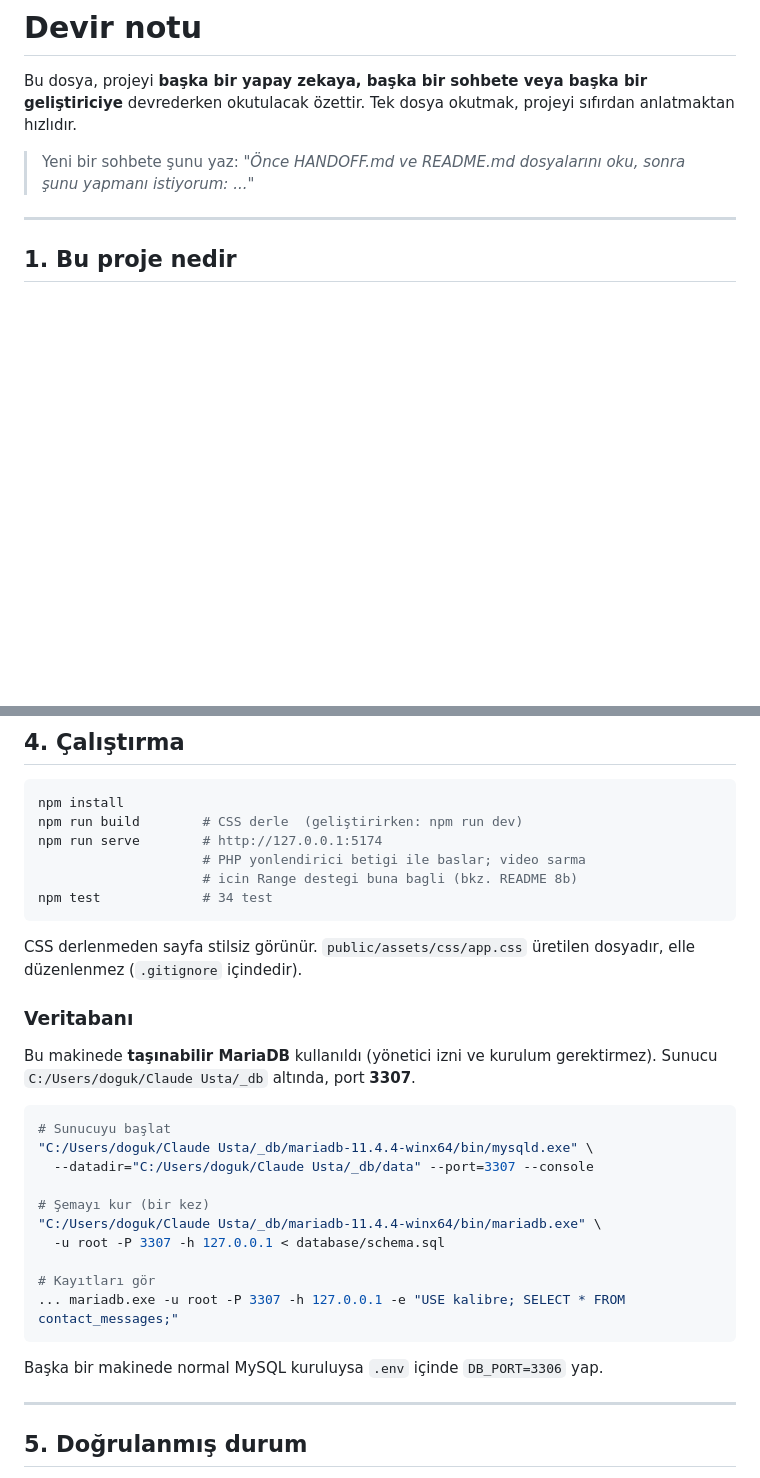
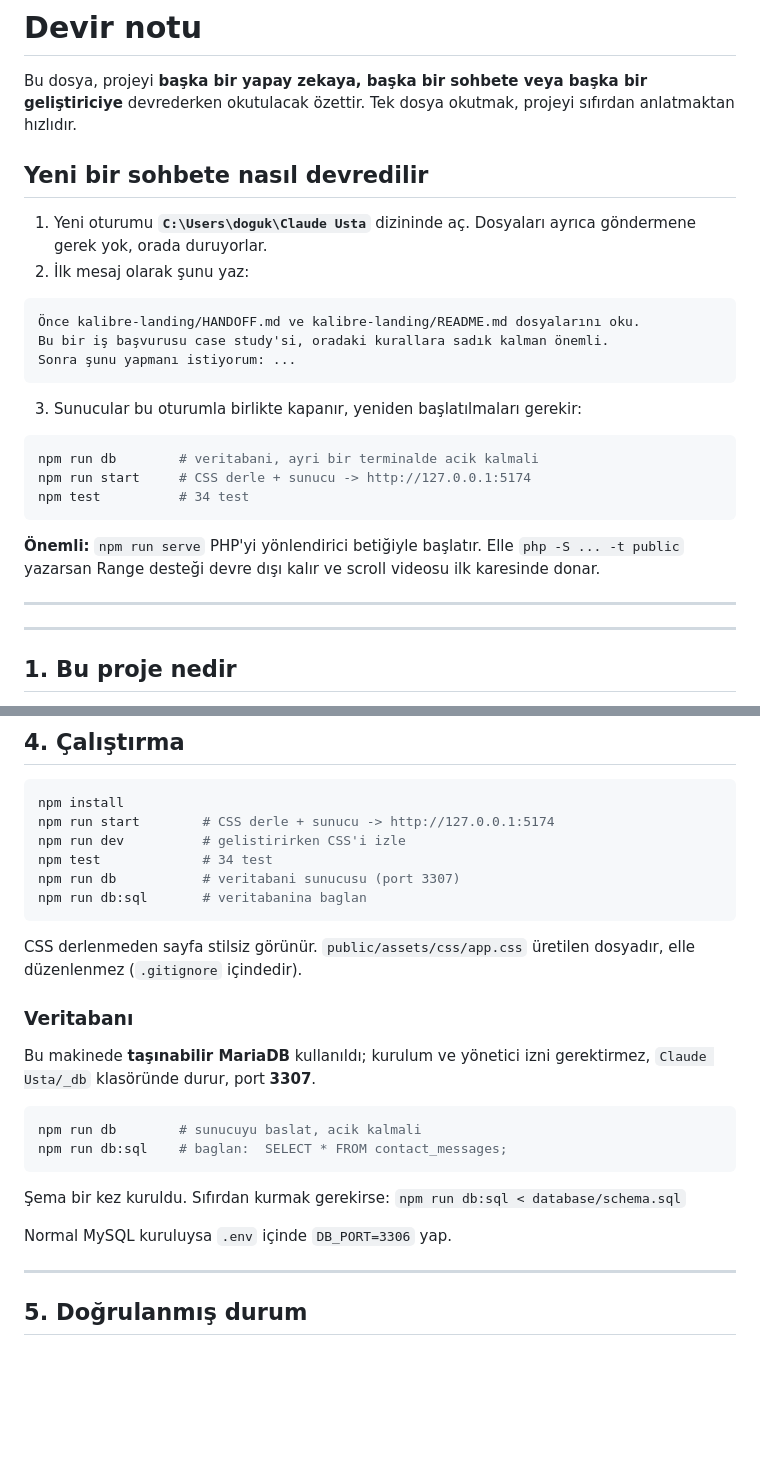
Before and after one commit to AsilDogukanSamay/kalibre, a Markdown page: HANDOFF.md, 2 parts joined by grey strips. Rendered like a GitHub page; blank space fills up the shorter version.

Commit message:
HANDOFF: yeni sohbete devir yonergesi ve sadelestirilmis calistirma adimlari

````diff
--- a/HANDOFF.md
+++ b/HANDOFF.md
@@ -4,8 +4,31 @@ Bu dosya, projeyi **başka bir yapay zekaya, başka bir sohbete veya başka bir
 geliştiriciye** devrederken okutulacak özettir. Tek dosya okutmak, projeyi
 sıfırdan anlatmaktan hızlıdır.
 
-> Yeni bir sohbete şunu yaz: *"Önce HANDOFF.md ve README.md dosyalarını oku,
-> sonra şunu yapmanı istiyorum: ..."*
+## Yeni bir sohbete nasıl devredilir
+
+1. Yeni oturumu **`C:\Users\doguk\Claude Usta`** dizininde aç.
+   Dosyaları ayrıca göndermene gerek yok, orada duruyorlar.
+2. İlk mesaj olarak şunu yaz:
+
+```
+Önce kalibre-landing/HANDOFF.md ve kalibre-landing/README.md dosyalarını oku.
+Bu bir iş başvurusu case study'si, oradaki kurallara sadık kalman önemli.
+Sonra şunu yapmanı istiyorum: ...
+```
+
+3. Sunucular bu oturumla birlikte kapanır, yeniden başlatılmaları gerekir:
+
+```bash
+npm run db        # veritabani, ayri bir terminalde acik kalmali
+npm run start     # CSS derle + sunucu -> http://127.0.0.1:5174
+npm test          # 34 test
+```
+
+**Önemli:** `npm run serve` PHP'yi yönlendirici betiğiyle başlatır. Elle
+`php -S ... -t public` yazarsan Range desteği devre dışı kalır ve scroll
+videosu ilk karesinde donar.
+
+---
 
 ---
 
@@ -73,11 +96,11 @@ _eski/            Bu dönüşümden önceki tek dosyalık statik sürüm
 
 ```bash
 npm install
-npm run build        # CSS derle  (geliştirirken: npm run dev)
-npm run serve        # http://127.0.0.1:5174
-                     # PHP yonlendirici betigi ile baslar; video sarma
-                     # icin Range destegi buna bagli (bkz. README 8b)
+npm run start        # CSS derle + sunucu -> http://127.0.0.1:5174
+npm run dev          # gelistirirken CSS'i izle
 npm test             # 34 test
+npm run db           # veritabani sunucusu (port 3307)
+npm run db:sql       # veritabanina baglan
 ```
 
 CSS derlenmeden sayfa stilsiz görünür. `public/assets/css/app.css` üretilen
@@ -85,23 +108,18 @@ dosyadır, elle düzenlenmez (`.gitignore` içindedir).
 
 ### Veritabanı
 
-Bu makinede **taşınabilir MariaDB** kullanıldı (yönetici izni ve kurulum
-gerektirmez). Sunucu `C:/Users/doguk/Claude Usta/_db` altında, port **3307**.
+Bu makinede **taşınabilir MariaDB** kullanıldı; kurulum ve yönetici izni
+gerektirmez, `Claude Usta/_db` klasöründe durur, port **3307**.
 
 ```bash
-# Sunucuyu başlat
-"C:/Users/doguk/Claude Usta/_db/mariadb-11.4.4-winx64/bin/mysqld.exe" \
-  --datadir="C:/Users/doguk/Claude Usta/_db/data" --port=3307 --console
-
-# Şemayı kur (bir kez)
-"C:/Users/doguk/Claude Usta/_db/mariadb-11.4.4-winx64/bin/mariadb.exe" \
-  -u root -P 3307 -h 127.0.0.1 < database/schema.sql
-
-# Kayıtları gör
-... mariadb.exe -u root -P 3307 -h 127.0.0.1 -e "USE kalibre; SELECT * FROM contact_messages;"
+npm run db        # sunucuyu baslat, acik kalmali
+npm run db:sql    # baglan:  SELECT * FROM contact_messages;
 ```
 
-Başka bir makinede normal MySQL kuruluysa `.env` içinde `DB_PORT=3306` yap.
+Şema bir kez kuruldu. Sıfırdan kurmak gerekirse:
+`npm run db:sql < database/schema.sql`
+
+Normal MySQL kuruluysa `.env` içinde `DB_PORT=3306` yap.
 
 ---
 
````
